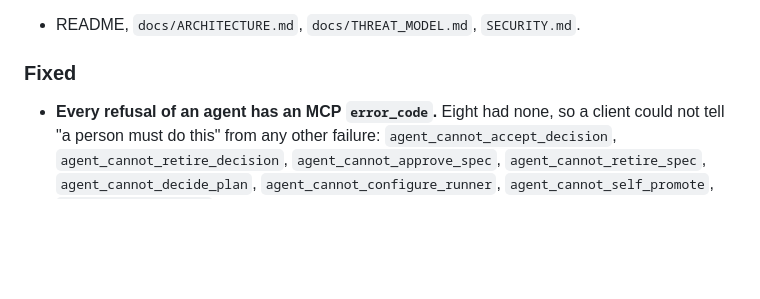
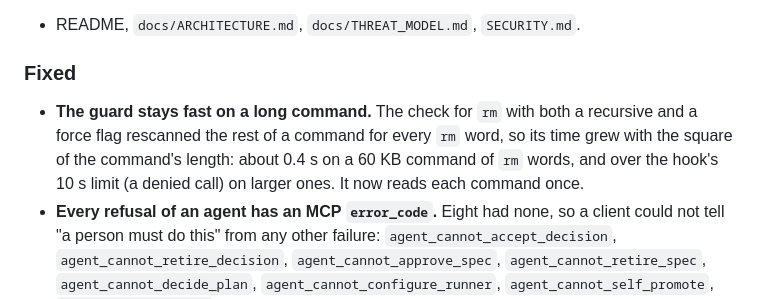
Before and after one commit to ows4444/cli-acline, a Markdown page: CHANGELOG.md, the part around the change. Drawn GitHub-style; blank space fills up the shorter version.

Commit message:
note the guard speed fix in the changelog

```diff
--- a/CHANGELOG.md
+++ b/CHANGELOG.md
@@ -85,6 +85,7 @@ The completion gate can no longer be bypassed by an agent without the approval t
 
 ### Fixed
 
+- **The guard stays fast on a long command.** The check for `rm` with both a recursive and a force flag rescanned the rest of a command for every `rm` word, so its time grew with the square of the command's length: about 0.4 s on a 60 KB command of `rm` words, and over the hook's 10 s limit (a denied call) on larger ones. It now reads each command once.
 - **Every refusal of an agent has an MCP `error_code`.** Eight had none, so a client could not tell "a person must do this" from any other failure: `agent_cannot_accept_decision`, `agent_cannot_retire_decision`, `agent_cannot_approve_spec`, `agent_cannot_retire_spec`, `agent_cannot_decide_plan`, `agent_cannot_configure_runner`, `agent_cannot_self_promote`, `agent_cannot_reseal`.
 - **`acline export` is the full record it says it is.** It left out projects, roles, milestones, check runners and plans (with their items, dependencies and criteria); it now exports every table a snapshot backs up (still never the approval-token hash or embeddings). With `--since`, plan items, edges and criteria follow their plan's date.
 - **The store the project uses is the one its settings deny.** `acline init` wrote `Read`/`Edit(~/.acline/**)` whatever the store was; with `--db`, `ACLINE_DB` or `XDG_DATA_HOME` the real store was not covered. It now denies that file (and its `-wal`/`-shm` files), never its whole folder, and adds `Write` next to `Read` and `Edit`. Run `acline init --upgrade` in an existing project to add the rules.
```
